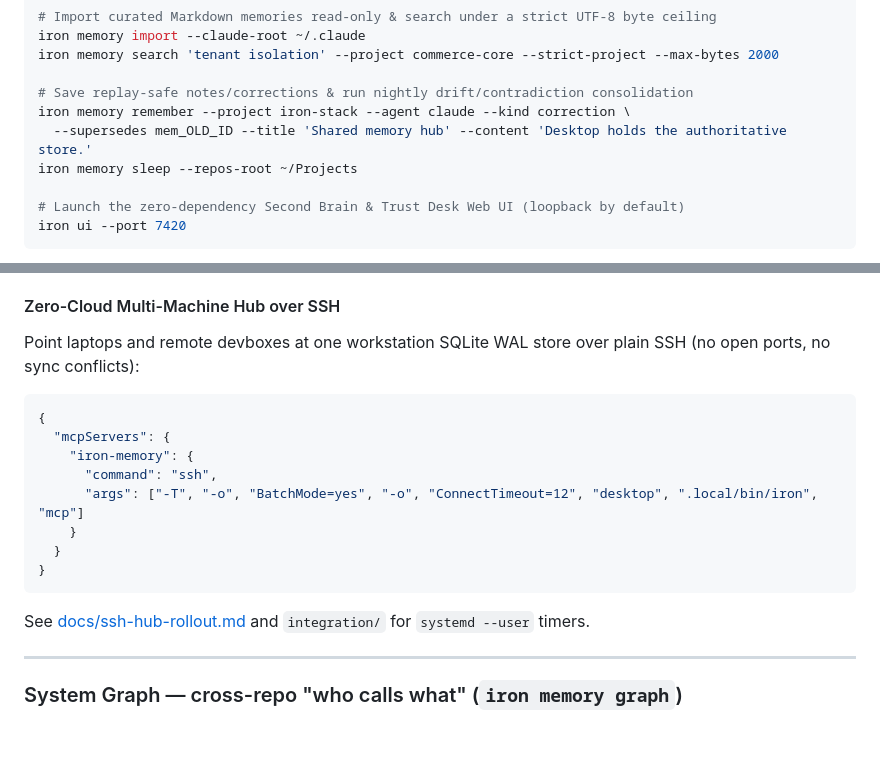
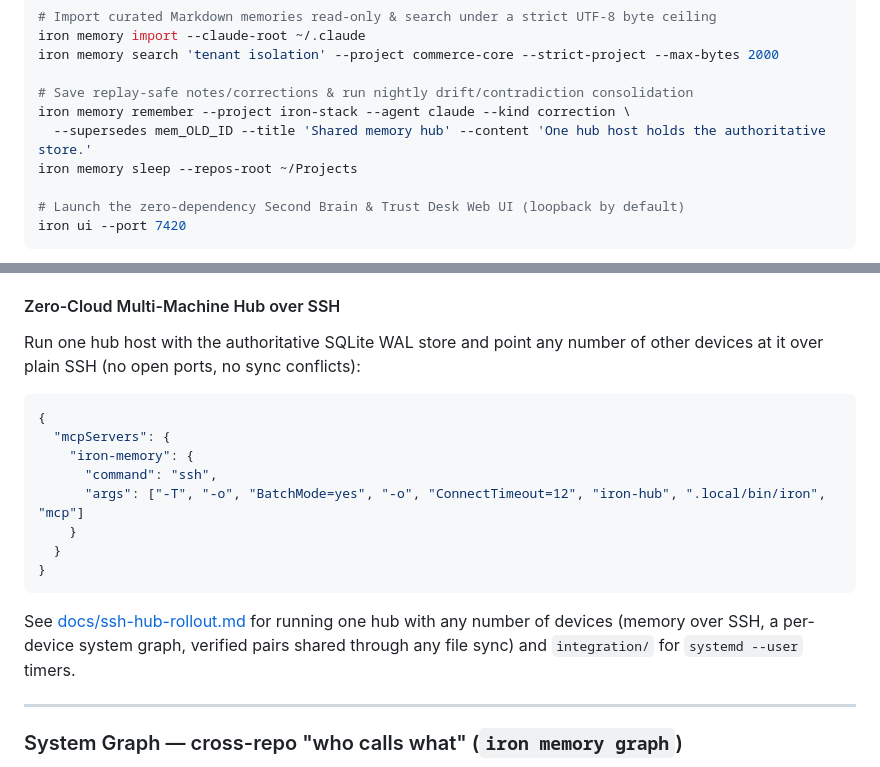
Before and after one commit to arielonoriaga/iron-suite, a Markdown page: README.md, 2 parts joined by grey strips. GitHub-like rendering; blank space fills up the shorter version.

````diff
--- a/README.md
+++ b/README.md
@@ -113,7 +113,7 @@ iron memory search 'tenant isolation' --project commerce-core --strict-project -
 
 # Save replay-safe notes/corrections & run nightly drift/contradiction consolidation
 iron memory remember --project iron-stack --agent claude --kind correction \
-  --supersedes mem_OLD_ID --title 'Shared memory hub' --content 'Desktop holds the authoritative store.'
+  --supersedes mem_OLD_ID --title 'Shared memory hub' --content 'One hub host holds the authoritative store.'
 iron memory sleep --repos-root ~/Projects
 
 # Launch the zero-dependency Second Brain & Trust Desk Web UI (loopback by default)
@@ -130,20 +130,20 @@ iron ui --port 7420
 - `memory_feedback` — reinforces `helpful` memories or demotes `outdated`/`contradicted` entries.
 
 #### Zero-Cloud Multi-Machine Hub over SSH
-Point laptops and remote devboxes at one workstation SQLite WAL store over plain SSH (no open ports, no sync conflicts):
+Run one hub host with the authoritative SQLite WAL store and point any number of other devices at it over plain SSH (no open ports, no sync conflicts):
 
 ```json
 {
   "mcpServers": {
     "iron-memory": {
       "command": "ssh",
-      "args": ["-T", "-o", "BatchMode=yes", "-o", "ConnectTimeout=12", "desktop", ".local/bin/iron", "mcp"]
+      "args": ["-T", "-o", "BatchMode=yes", "-o", "ConnectTimeout=12", "iron-hub", ".local/bin/iron", "mcp"]
     }
   }
 }
 ```
 
-See [docs/ssh-hub-rollout.md](docs/ssh-hub-rollout.md) and `integration/` for `systemd --user` timers.
+See [docs/ssh-hub-rollout.md](docs/ssh-hub-rollout.md) for running one hub with any number of devices (memory over SSH, a per-device system graph, verified pairs shared through any file sync) and `integration/` for `systemd --user` timers.
 
 ---
 
````
Also changed, not shown: docs/ssh-hub-rollout.md (+18 -6 lines), skills/iron-design/SKILL.md (+1 -1 lines), assets/iron-suite-architecture.png, 16 other files.
